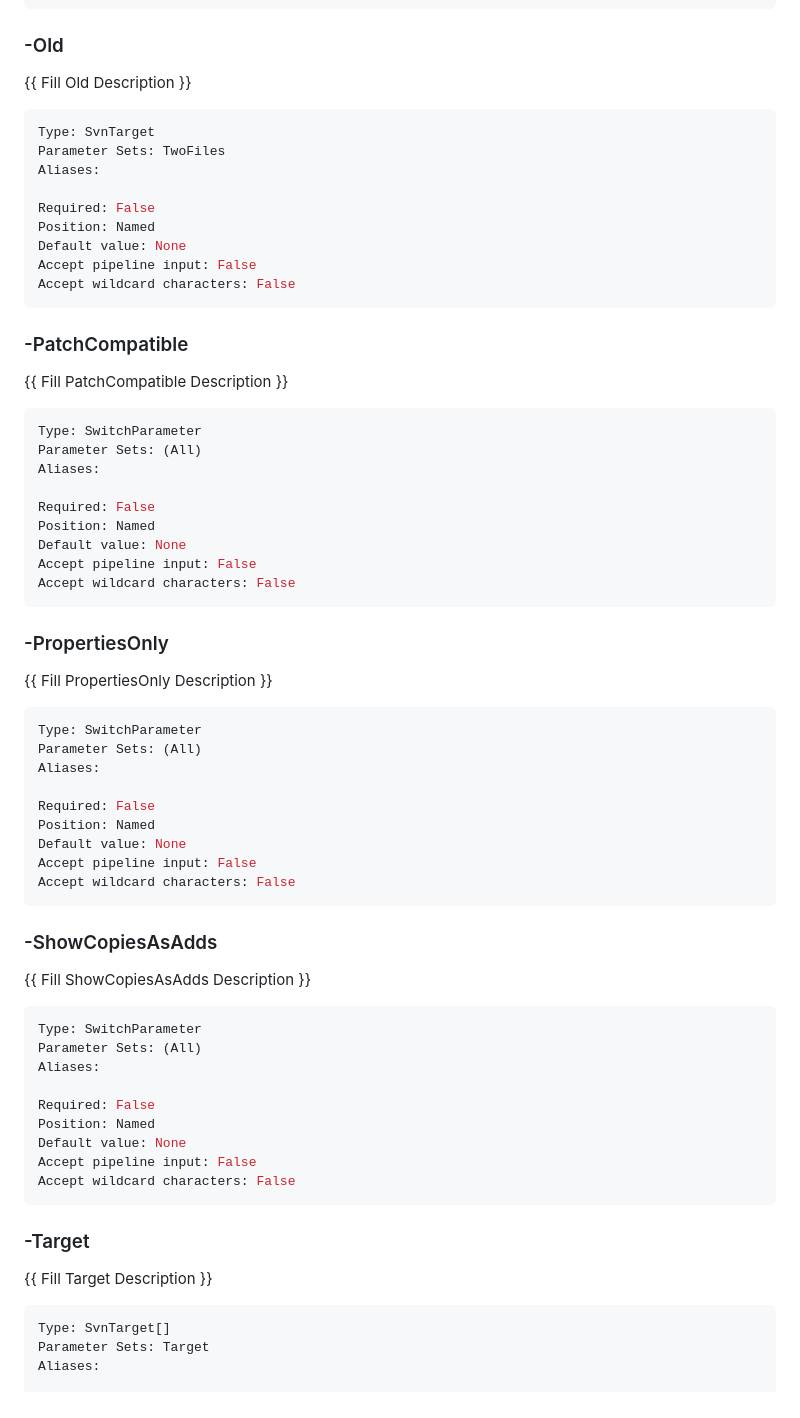
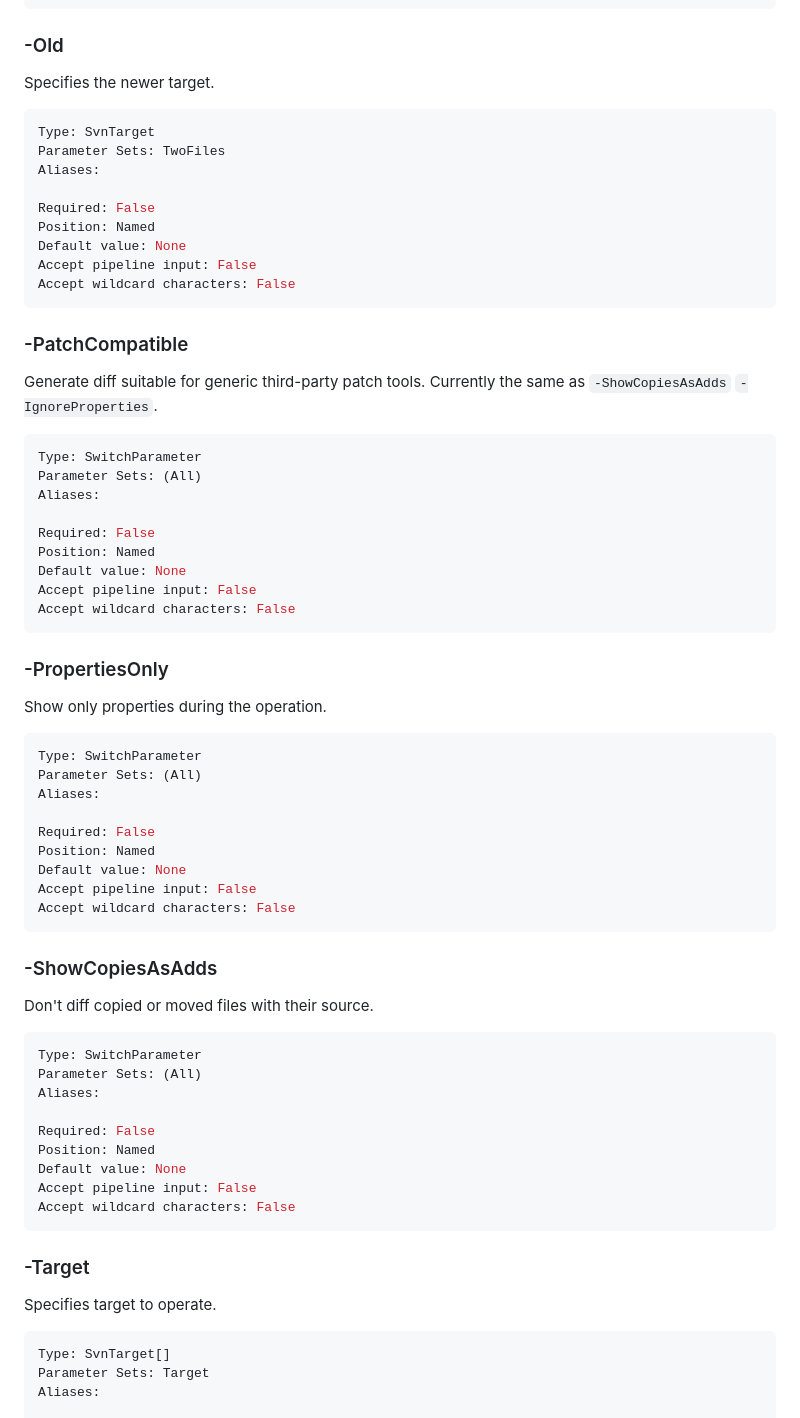
Before and after one commit to poshsvn/poshsvn, a Markdown page: PoshSvn.Docs/Invoke-SvnDiff.md, the part around one of its changes. GitHub-like rendering.

````diff
--- a/PoshSvn.Docs/Invoke-SvnDiff.md
+++ b/PoshSvn.Docs/Invoke-SvnDiff.md
@@ -162,7 +205,7 @@ Accept wildcard characters: False
 ```
 
 ### -Old
-{{ Fill Old Description }}
+Specifies the newer target.
 
 ```yaml
 Type: SvnTarget
@@ -177,7 +220,8 @@ Accept wildcard characters: False
 ```
 
 ### -PatchCompatible
-{{ Fill PatchCompatible Description }}
+Generate diff suitable for generic third-party patch tools.
+Currently the same as `-ShowCopiesAsAdds` `-IgnoreProperties`.
 
 ```yaml
 Type: SwitchParameter
@@ -192,7 +236,7 @@ Accept wildcard characters: False
 ```
 
 ### -PropertiesOnly
-{{ Fill PropertiesOnly Description }}
+Show only properties during the operation.
 
 ```yaml
 Type: SwitchParameter
@@ -207,7 +251,7 @@ Accept wildcard characters: False
 ```
 
 ### -ShowCopiesAsAdds
-{{ Fill ShowCopiesAsAdds Description }}
+Don't diff copied or moved files with their source.
 
 ```yaml
 Type: SwitchParameter
@@ -222,7 +266,7 @@ Accept wildcard characters: False
 ```
 
 ### -Target
-{{ Fill Target Description }}
+Specifies target to operate.
 
 ```yaml
 Type: SvnTarget[]
````
Also changed, not shown: other parts of PoshSvn.Docs/Invoke-SvnDiff.md (+55 -12 lines).
